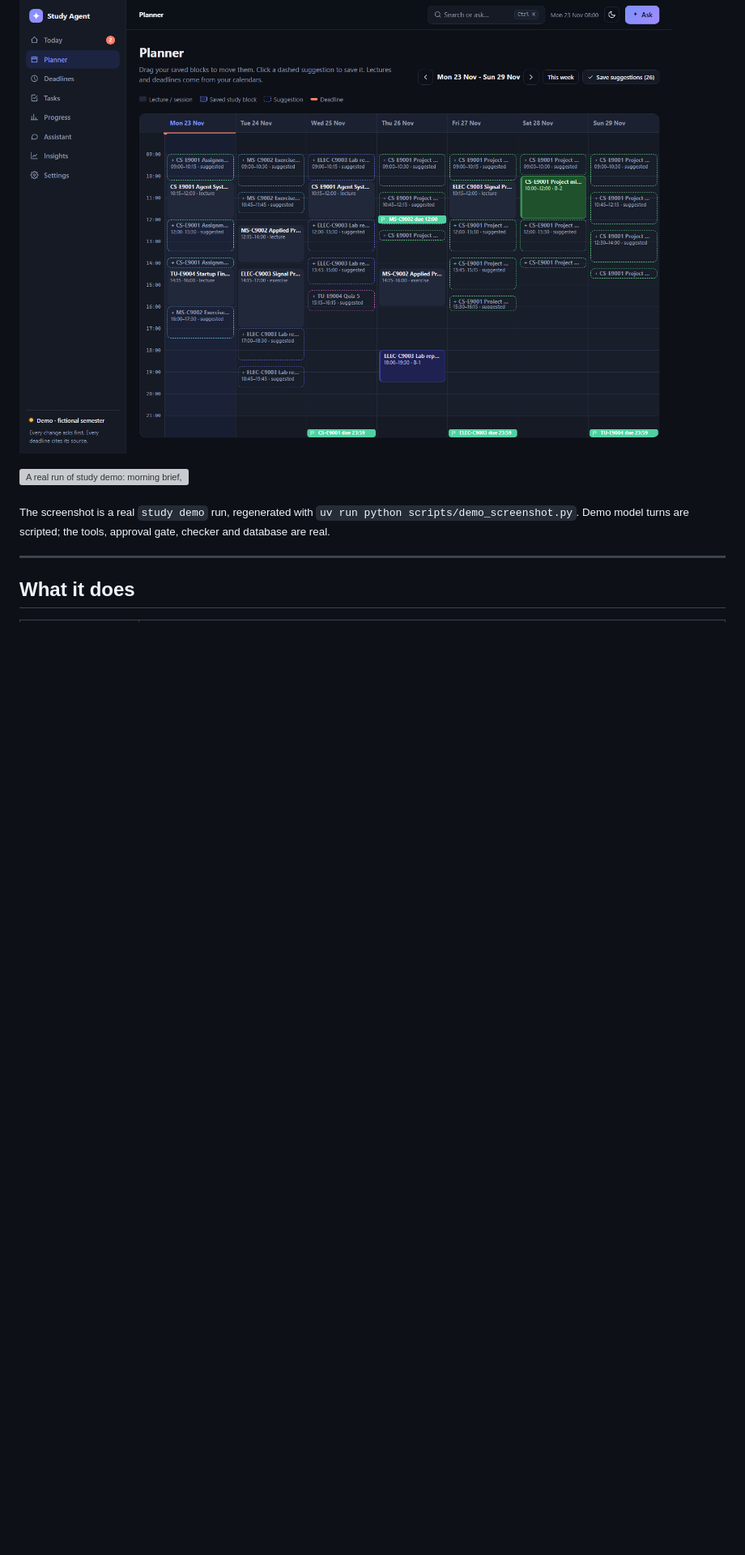
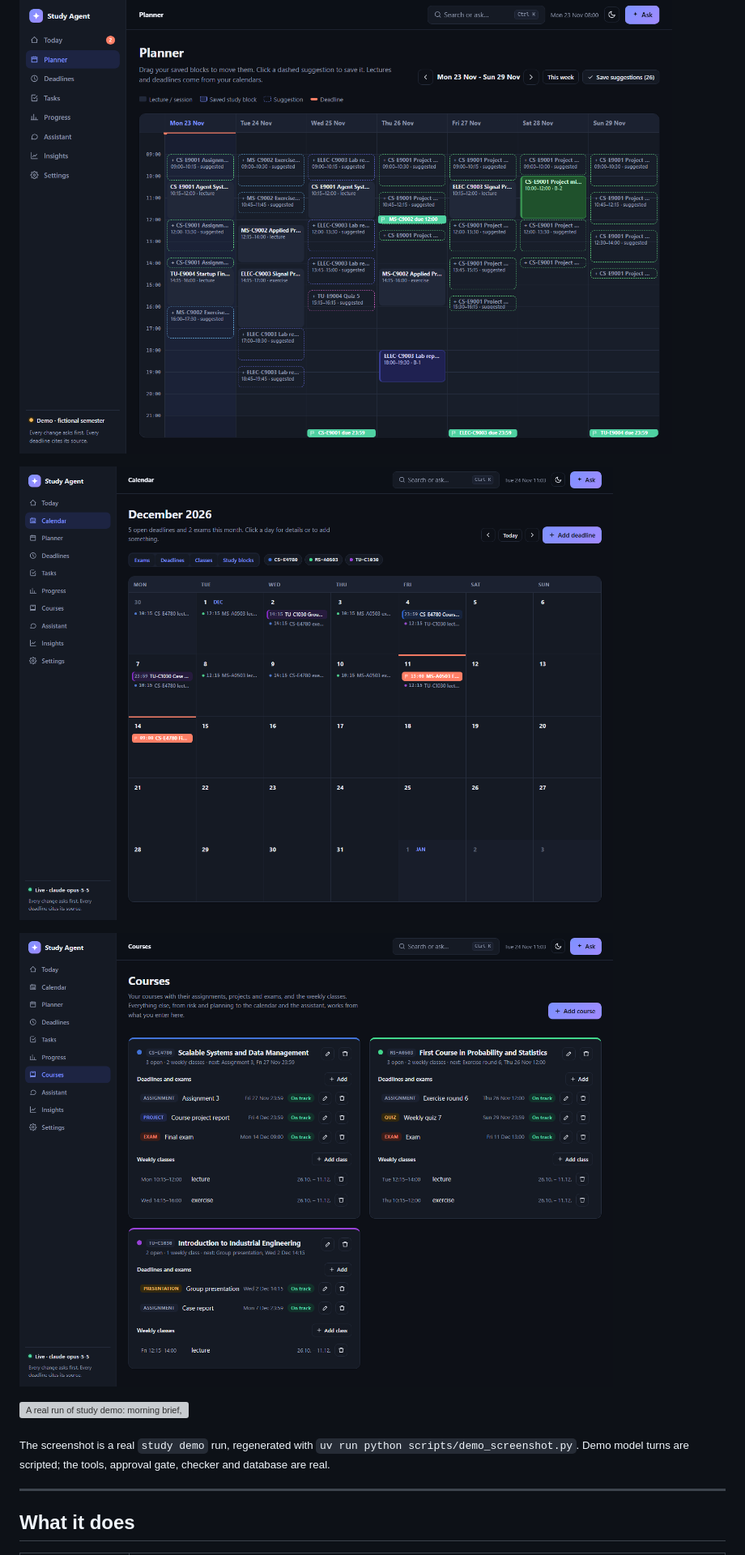
Before and after one commit to KALalev18/ai-agent-rework, a Markdown page: README.md, the part around one of its changes. Shown at 81% size. Rendered like a GitHub page; pictures changed too: docs/calendar.png (added), docs/courses.png (added); blank space fills up the shorter version; grey boxes are pictures that could not be loaded.

Commit message:
docs: document typing in courses and the calendar

```diff
--- a/README.md
+++ b/README.md
@@ -15,6 +15,10 @@ uv run study today        # my real morning brief (needs an API key and my calen
 
 ![The Planner: a week grid with lectures, draggable saved study blocks, dashed suggestions you click to save, and deadline flags](docs/planner.png)
 
+![The Calendar: a month view with each course in its own colour, exams in red, deadlines, weekly classes and study blocks](docs/calendar.png)
+
+![Courses: each course with its assignments, projects and exams, their risk status, and its weekly classes](docs/courses.png)
+
 ![A real run of `study demo`: morning brief, an approval prompt, and the grounding checker catching an invented exam date](docs/demo.svg)
 
 <sub>The screenshot is a real `study demo` run, regenerated with `uv run python scripts/demo_screenshot.py`. Demo model turns are scripted; the tools, approval gate, checker and database are real.</sub>
```
Also changed, not shown: other parts of README.md (+33 -14 lines).
